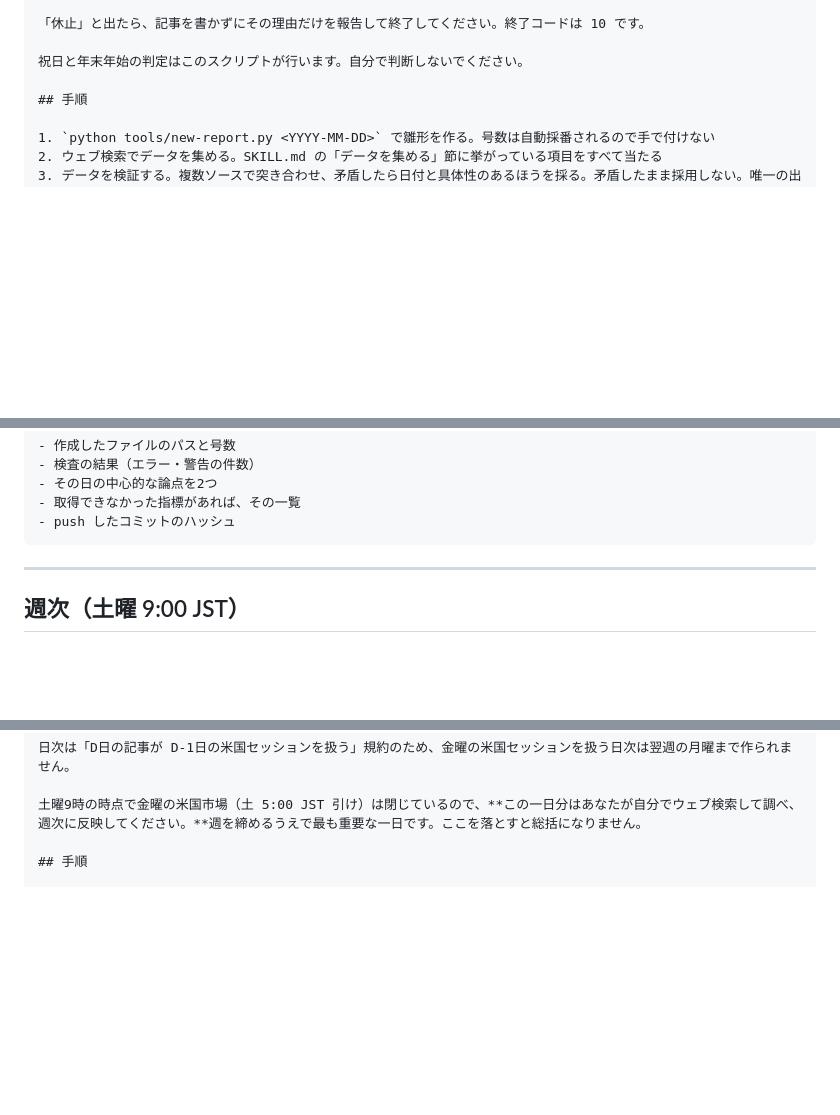
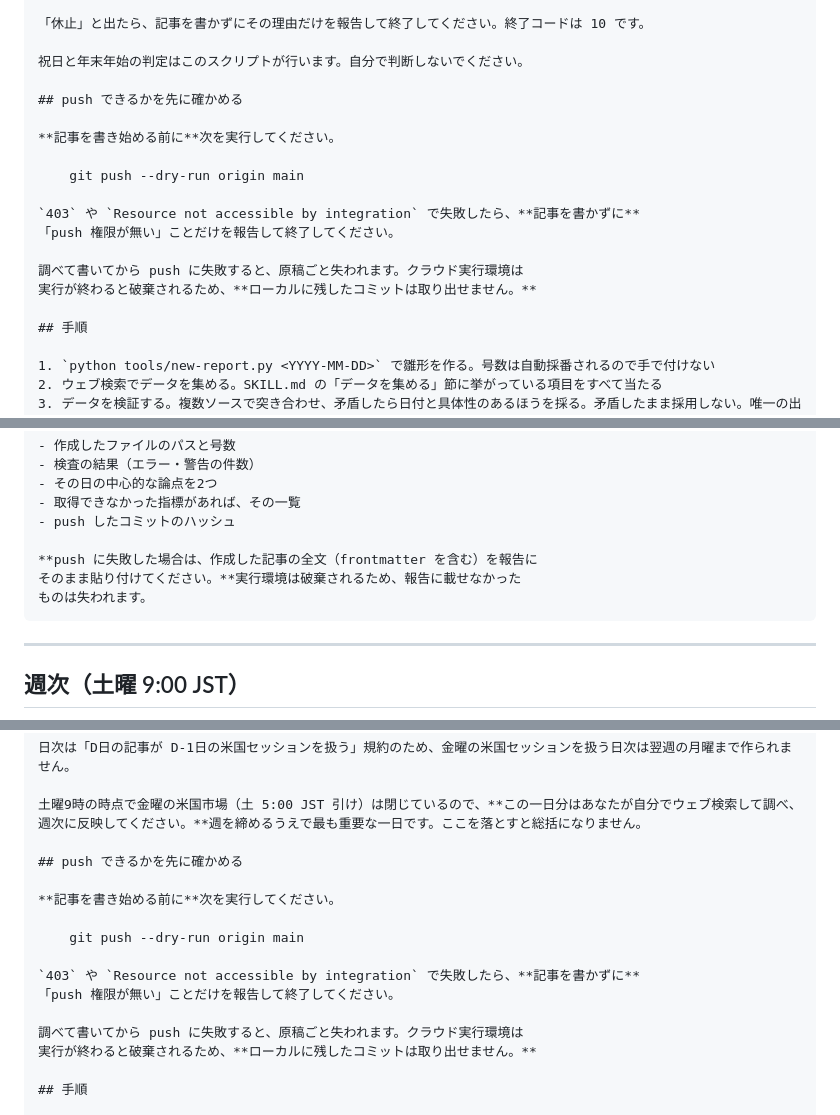
Before and after one commit to rs250fx-prog/financial-report, a Markdown page: docs/ROUTINES.md, 3 parts joined by grey strips. Drawn GitHub-style; blank space fills up the shorter version.

Commit message:
定期実行に push 権限の事前確認を入れる
9/24 の実行が、調査と執筆を終えたあとの push で 403（Resource not
accessible by integration）に当たり、原稿ごと失われた。

クラウド実行環境は実行が終わると破棄されるため、「ローカルに
コミット済みなので権限を直せばそのまま push できる」は成り立たない。
そのコミットは取り出せない。

対策を2つ入れた。

- 執筆前に git push --dry-run origin main で権限を確かめ、
  失敗したら何も書かずに終了する。同じ権限エラーでも、失うのは
  数秒で済む
- それでも push に失敗した場合は、記事の全文を報告に貼らせる。
  報告に載らなかったものは失われるため

Co-Authored-By: Claude Opus 5 <noreply@anthropic.com>

````diff
--- a/docs/ROUTINES.md
+++ b/docs/ROUTINES.md
@@ -41,6 +41,18 @@ Claude の cloud routines に登録しているプロンプトの原本。**ル
 
 祝日と年末年始の判定はこのスクリプトが行います。自分で判断しないでください。
 
+## push できるかを先に確かめる
+
+**記事を書き始める前に**次を実行してください。
+
+    git push --dry-run origin main
+
+`403` や `Resource not accessible by integration` で失敗したら、**記事を書かずに**
+「push 権限が無い」ことだけを報告して終了してください。
+
+調べて書いてから push に失敗すると、原稿ごと失われます。クラウド実行環境は
+実行が終わると破棄されるため、**ローカルに残したコミットは取り出せません。**
+
 ## 手順
 
 1. `python tools/new-report.py <YYYY-MM-DD>` で雛形を作る。号数は自動採番されるので手で付けない
@@ -69,6 +81,10 @@ Claude の cloud routines に登録しているプロンプトの原本。**ル
 - その日の中心的な論点を2つ
 - 取得できなかった指標があれば、その一覧
 - push したコミットのハッシュ
+
+**push に失敗した場合は、作成した記事の全文（frontmatter を含む）を報告に
+そのまま貼り付けてください。**実行環境は破棄されるため、報告に載せなかった
+ものは失われます。
 ```
 
 ---
@@ -104,6 +120,18 @@ Claude の cloud routines に登録しているプロンプトの原本。**ル
 日次は「D日の記事が D-1日の米国セッションを扱う」規約のため、金曜の米国セッションを扱う日次は翌週の月曜まで作られません。
 
 土曜9時の時点で金曜の米国市場（土 5:00 JST 引け）は閉じているので、**この一日分はあなたが自分でウェブ検索して調べ、週次に反映してください。**週を締めるうえで最も重要な一日です。ここを落とすと総括になりません。
+
+## push できるかを先に確かめる
+
+**記事を書き始める前に**次を実行してください。
+
+    git push --dry-run origin main
+
+`403` や `Resource not accessible by integration` で失敗したら、**記事を書かずに**
+「push 権限が無い」ことだけを報告して終了してください。
+
+調べて書いてから push に失敗すると、原稿ごと失われます。クラウド実行環境は
+実行が終わると破棄されるため、**ローカルに残したコミットは取り出せません。**
 
 ## 手順
 
````
Also changed, not shown: other parts of docs/ROUTINES.md (+5 -0 lines).
